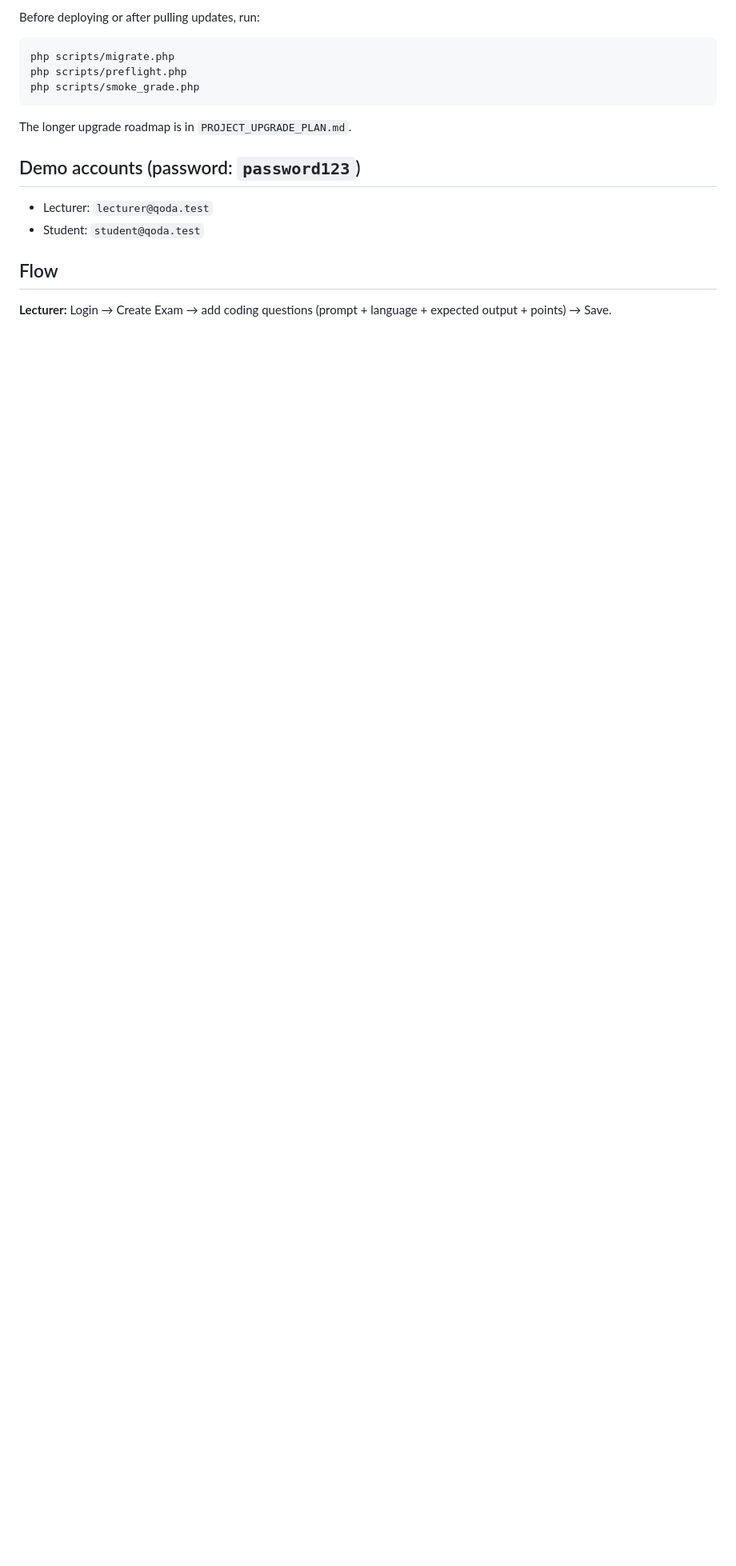
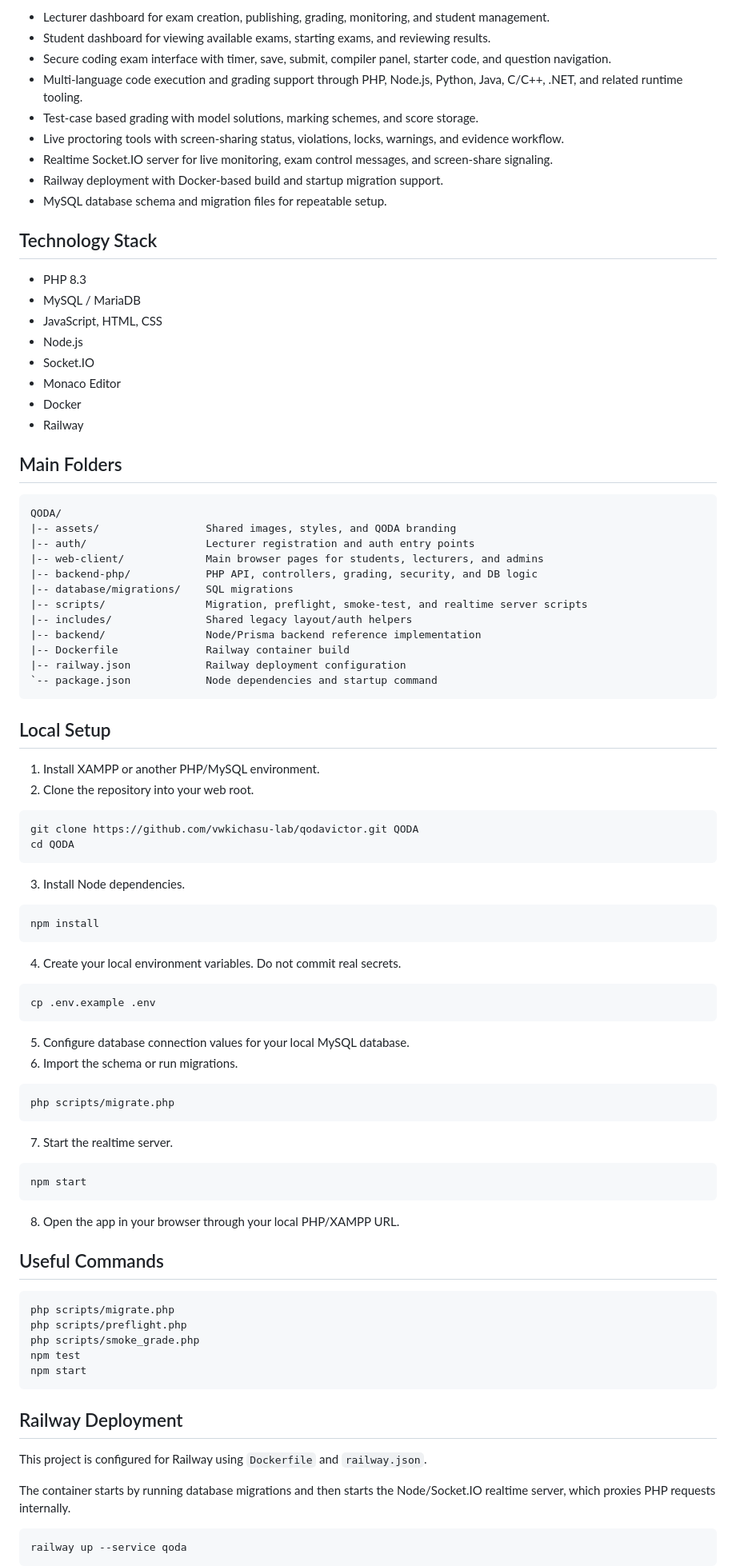
Before and after one commit to vwkichasu-lab/qodavictor, a Markdown page: README.md, the part around the change printed below. Shown: that part at 80% size. Drawn GitHub-style; blank space fills up the shorter version.

````diff
--- a/README.md
+++ b/README.md
@@ -29,19 +16,96 @@ A focused PHP/MySQL system where lecturers create **coding exams** and students
 
-Before deploying or after pulling updates, run:
+- Lecturer dashboard for exam creation, publishing, grading, monitoring, and student management.
+- Student dashboard for viewing available exams, starting exams, and reviewing results.
+- Secure coding exam interface with timer, save, submit, compiler panel, starter code, and question navigation.
+- Multi-language code execution and grading support through PHP, Node.js, Python, Java, C/C++, .NET, and related runtime tooling.
+- Test-case based grading with model solutions, marking schemes, and score storage.
+- Live proctoring tools with screen-sharing status, violations, locks, warnings, and evidence workflow.
+- Realtime Socket.IO server for live monitoring, exam control messages, and screen-share signaling.
+- Railway deployment with Docker-based build and startup migration support.
+- MySQL database schema and migration files for repeatable setup.
+
+## Technology Stack
+
+- PHP 8.3
+- MySQL / MariaDB
+- JavaScript, HTML, CSS
+- Node.js
+- Socket.IO
+- Monaco Editor
+- Docker
+- Railway
+
+## Main Folders
+
+```text
+QODA/
+|-- assets/                 Shared images, styles, and QODA branding
+|-- auth/                   Lecturer registration and auth entry points
+|-- web-client/             Main browser pages for students, lecturers, and admins
+|-- backend-php/            PHP API, controllers, grading, security, and DB logic
+|-- database/migrations/    SQL migrations
+|-- scripts/                Migration, preflight, smoke-test, and realtime server scripts
+|-- includes/               Shared legacy layout/auth helpers
+|-- backend/                Node/Prisma backend reference implementation
+|-- Dockerfile              Railway container build
+|-- railway.json            Railway deployment configuration
+`-- package.json            Node dependencies and startup command
+```
+
+## Local Setup
+
+1. Install XAMPP or another PHP/MySQL environment.
+2. Clone the repository into your web root.
+
+```bash
+git clone https://github.com/vwkichasu-lab/qodavictor.git QODA
+cd QODA
+```
+
+3. Install Node dependencies.
+
+```bash
+npm install
+```
+
+4. Create your local environment variables. Do not commit real secrets.
+
+```bash
+cp .env.example .env
+```
+
+5. Configure database connection values for your local MySQL database.
+6. Import the schema or run migrations.
+
+```bash
+php scripts/migrate.php
+```
+
+7. Start the realtime server.
+
+```bash
+npm start
+```
+
+8. Open the app in your browser through your local PHP/XAMPP URL.
+
+## Useful Commands
 
 ```bash
 php scripts/migrate.php
 php scripts/preflight.php
 php scripts/smoke_grade.php
+npm test
+npm start
 ```
 
-The longer upgrade roadmap is in `PROJECT_UPGRADE_PLAN.md`.
+## Railway Deployment
 
-## Demo accounts (password: `password123`)
-- Lecturer: `lecturer@qoda.test`
-- Student: `student@qoda.test`
+This project is configured for Railway using `Dockerfile` and `railway.json`.
 
-## Flow
+The container starts by running database migrations and then starts the Node/Socket.IO realtime server, which proxies PHP requests internally.
 
-**Lecturer:** Login → Create Exam → add coding questions (prompt + language + expected output + points) → Save.
+```bash
+railway up --service qoda
+```
 
````
Also changed, not shown: other parts of README.md (+36 -36 lines), docs/project-structure-application.png (added), docs/project-structure-main.png (added).
